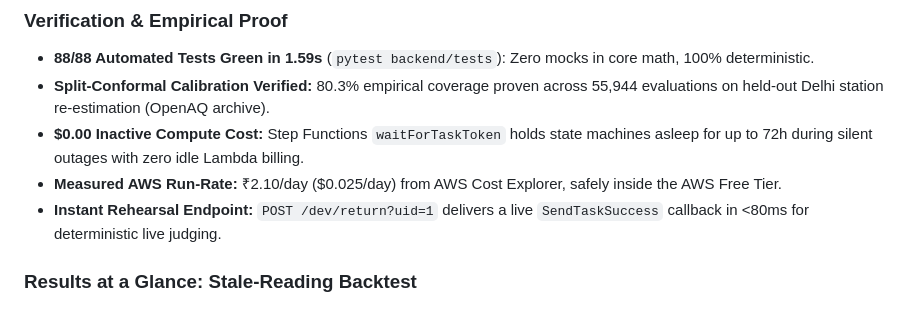
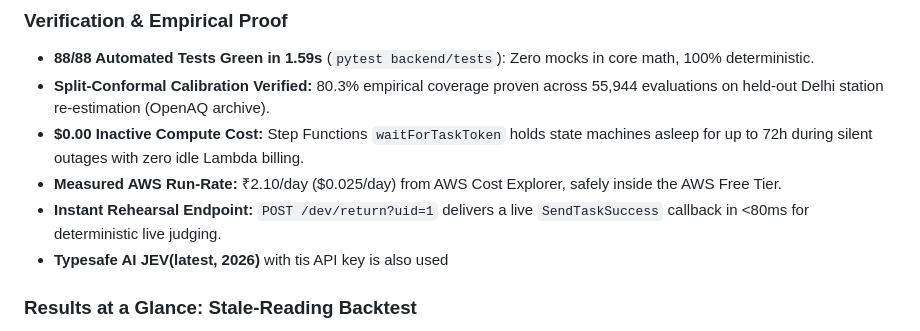
Before and after one commit to Cubix33/taaza-hawa, a Markdown page: README.md, the part around the change. GitHub-like rendering.

```diff
--- a/README.md
+++ b/README.md
@@ -78,6 +78,7 @@ Also: *"What will you do outside?"* chips (walk, jog, run, child playing) that e
 - **$0.00 Inactive Compute Cost:** Step Functions `waitForTaskToken` holds state machines asleep for up to 72h during silent outages with zero idle Lambda billing.
 - **Measured AWS Run-Rate:** ₹2.10/day ($0.025/day) from AWS Cost Explorer, safely inside the AWS Free Tier.
 - **Instant Rehearsal Endpoint:** `POST /dev/return?uid=1` delivers a live `SendTaskSuccess` callback in <80ms for deterministic live judging.
+- **Typesafe AI JEV(latest, 2026)** with tis API key is also used
 
 ### Results at a Glance: Stale-Reading Backtest
 
```
